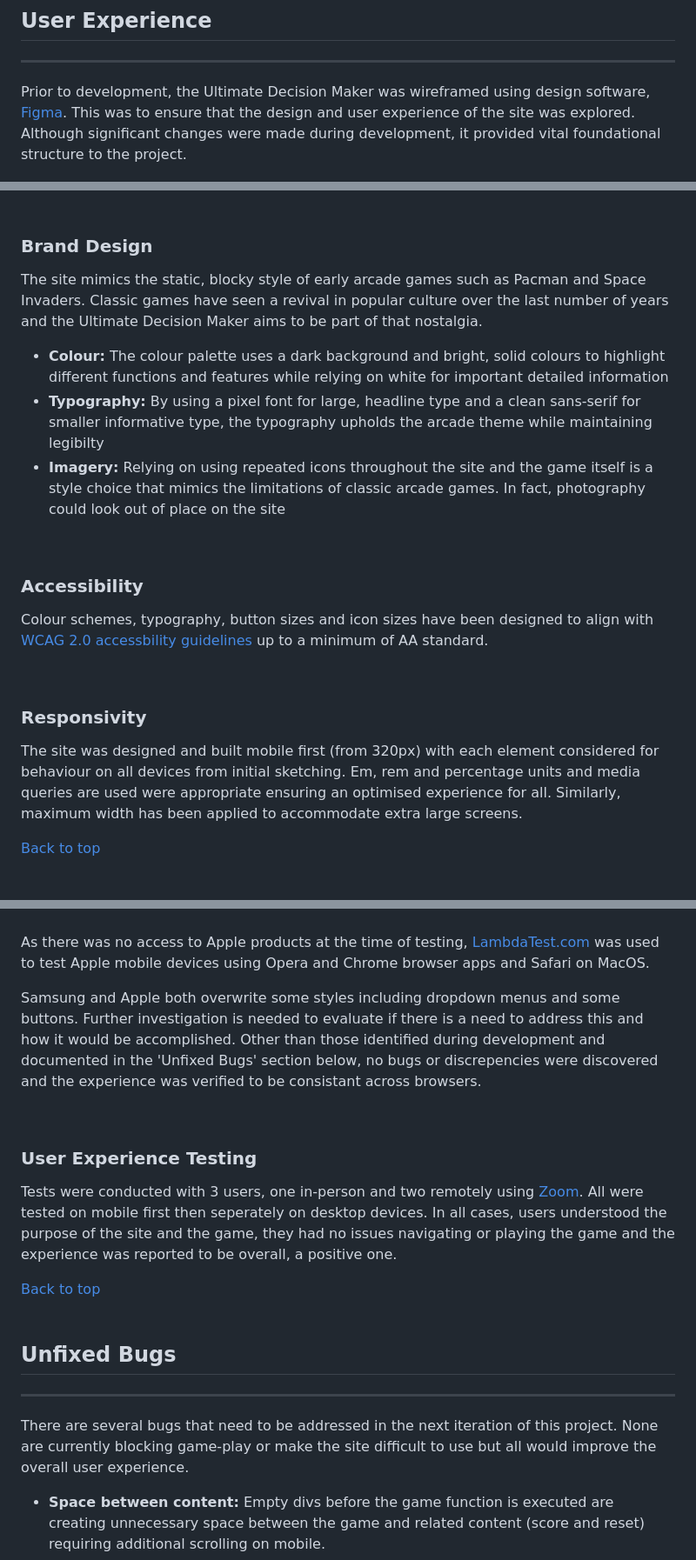
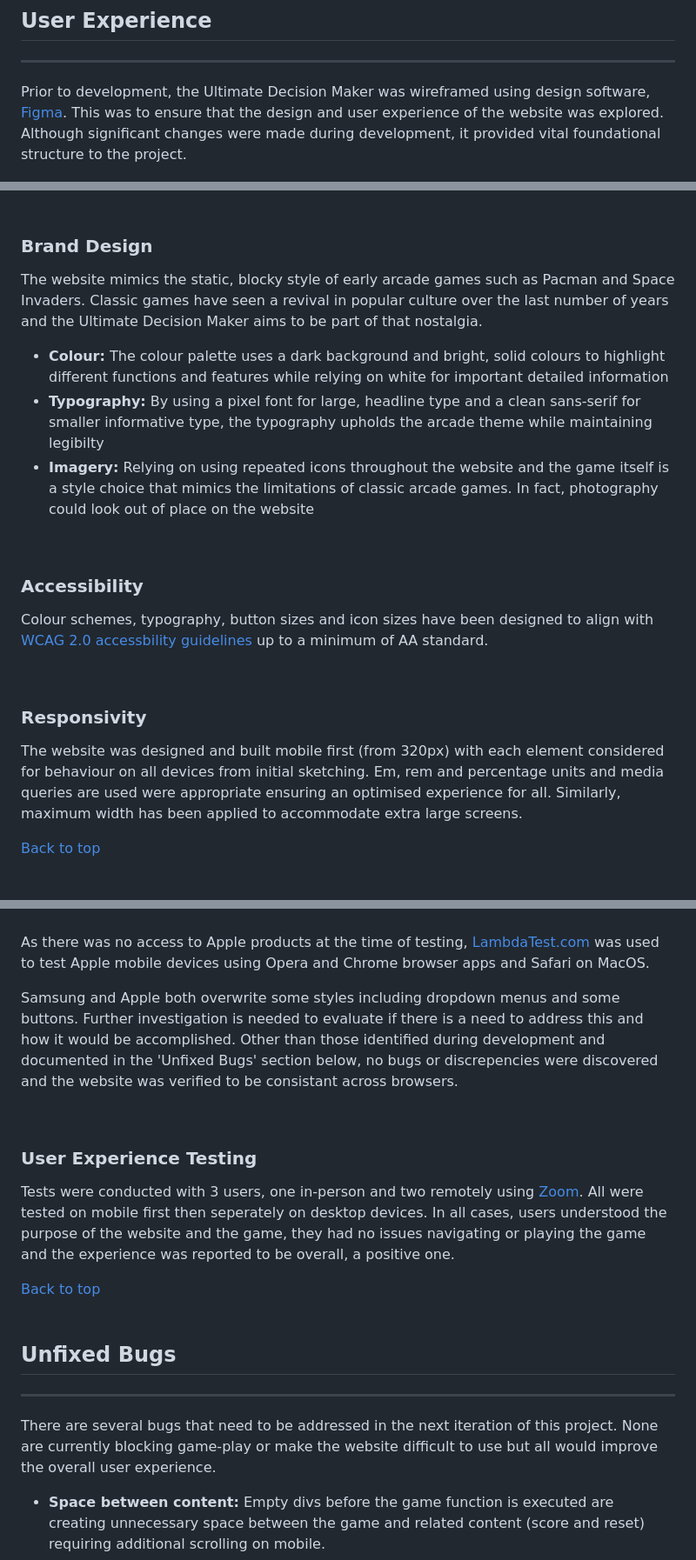
Before and after one commit to somekindofdesign/ultimate-decision-maker, a Markdown page: README.md, 3 parts joined by grey strips. Shown: that part at 87% size. Rendered like a GitHub page.

```diff
--- a/README.md
+++ b/README.md
@@ -38,7 +38,7 @@ Image by <a href="https://www.freepik.com/free-psd/artist-room-decorated_1222097
 
 ## User Experience
 <hr>
-<p>Prior to development, the Ultimate Decision Maker was wireframed using design software, <a href="https://www.figma.com/">Figma</a>. This was to ensure that the design and user experience of the site was explored. Although significant changes were made during development, it provided vital foundational structure to the project.</p>
+<p>Prior to development, the Ultimate Decision Maker was wireframed using design software, <a href="https://www.figma.com/">Figma</a>. This was to ensure that the design and user experience of the website was explored. Although significant changes were made during development, it provided vital foundational structure to the project.</p>
 <p><img width="640px" height=auto src="assets/images/readme/figma.png" alt="graphic representation of the ultimate decision maker website">
 <br><br>
 
@@ -60,11 +60,11 @@ Image by <a href="https://www.freepik.com/free-psd/artist-room-decorated_1222097
 <br>
 
 ### Brand Design
-<p>The site mimics the static, blocky style of early arcade games such as Pacman and Space Invaders. Classic games have seen a revival in popular culture over the last number of years and the Ultimate Decision Maker aims to be part of that nostalgia.
+<p>The website mimics the static, blocky style of early arcade games such as Pacman and Space Invaders. Classic games have seen a revival in popular culture over the last number of years and the Ultimate Decision Maker aims to be part of that nostalgia.
 <ul>
 <li><strong>Colour:</strong> The colour palette uses a dark background and bright, solid colours to highlight different functions and features while relying on white for important detailed information</li>
 <li><strong>Typography:</strong> By using a pixel font for large, headline type and a clean sans-serif for smaller informative type, the typography upholds the arcade theme while maintaining legibilty</li>
-<li><strong>Imagery:</strong> Relying on using repeated icons throughout the site and the game itself is a style choice that mimics the limitations of classic arcade games. In fact, photography could look out of place on the site</li>
+<li><strong>Imagery:</strong> Relying on using repeated icons throughout the website and the game itself is a style choice that mimics the limitations of classic arcade games. In fact, photography could look out of place on the website</li>
 </ul>
 <br>
 
@@ -73,7 +73,7 @@ Image by <a href="https://www.freepik.com/free-psd/artist-room-decorated_1222097
 <br>
 
 ### Responsivity
-<p>The site was designed and built mobile first (from 320px) with each element considered for behaviour on all devices from initial sketching. Em, rem and percentage units and media queries are used were appropriate ensuring an optimised experience for all. Similarly, maximum width has been applied to accommodate extra large screens.</p>
+<p>The website was designed and built mobile first (from 320px) with each element considered for behaviour on all devices from initial sketching. Em, rem and percentage units and media queries are used were appropriate ensuring an optimised experience for all. Similarly, maximum width has been applied to accommodate extra large screens.</p>
 
 [Back to top](#welcome-to-the-ultimate-decision-maker)
 <br><br>
@@ -212,18 +212,18 @@ Image by <a href="https://www.freepik.com/free-psd/artist-room-decorated_1222097
 
 <p>As there was no access to Apple products at the time of testing, <a href="https://lambdatest.com">LambdaTest.com</a> was used to test Apple mobile devices using Opera and Chrome browser apps and Safari on MacOS.</p>
 
-<p>Samsung and Apple both overwrite some styles including dropdown menus and some buttons. Further investigation is needed to evaluate if there is a need to address this and how it would be accomplished. Other than those identified during development and documented in the 'Unfixed Bugs' section below, no bugs or discrepencies were discovered and the experience was verified to be consistant across browsers.</p>
+<p>Samsung and Apple both overwrite some styles including dropdown menus and some buttons. Further investigation is needed to evaluate if there is a need to address this and how it would be accomplished. Other than those identified during development and documented in the 'Unfixed Bugs' section below, no bugs or discrepencies were discovered and the website was verified to be consistant across browsers.</p>
 <br>
 
 ### User Experience Testing
-<p>Tests were conducted with 3 users, one in-person and two remotely using <a href="https://zoom.us">Zoom</a>. All were tested on mobile first then seperately on desktop devices. In all cases, users understood the purpose of the site and the game, they had no issues navigating or playing the game and the experience was reported to be overall, a positive one.</p>
+<p>Tests were conducted with 3 users, one in-person and two remotely using <a href="https://zoom.us">Zoom</a>. All were tested on mobile first then seperately on desktop devices. In all cases, users understood the purpose of the website and the game, they had no issues navigating or playing the game and the experience was reported to be overall, a positive one.</p>
 
 [Back to top](#welcome-to-the-ultimate-decision-maker)
 <br><br>
 
 ## Unfixed Bugs
 <hr>
-<p>There are several bugs that need to be addressed in the next iteration of this project. None are currently blocking game-play or make the site difficult to use but all would improve the overall user experience.</p>
+<p>There are several bugs that need to be addressed in the next iteration of this project. None are currently blocking game-play or make the website difficult to use but all would improve the overall user experience.</p>
 <ul>
     <li><strong>Space between content:</strong> Empty divs before the game function is executed are creating unnecessary space between the game and related content (score and reset) requiring additional scrolling on mobile.</li>
     <li><strong>Game reset position:</strong> Currently when the user resets the game on tablet or mobile devices, the page reloads and the user is brought back to the top of the page and away from the game. A different solution is required to reset the scores while preserving the scroll position.</li>
```
Also changed, not shown: other parts of README.md (+12 -12 lines), assets/images/readme/home_mobile.png.
